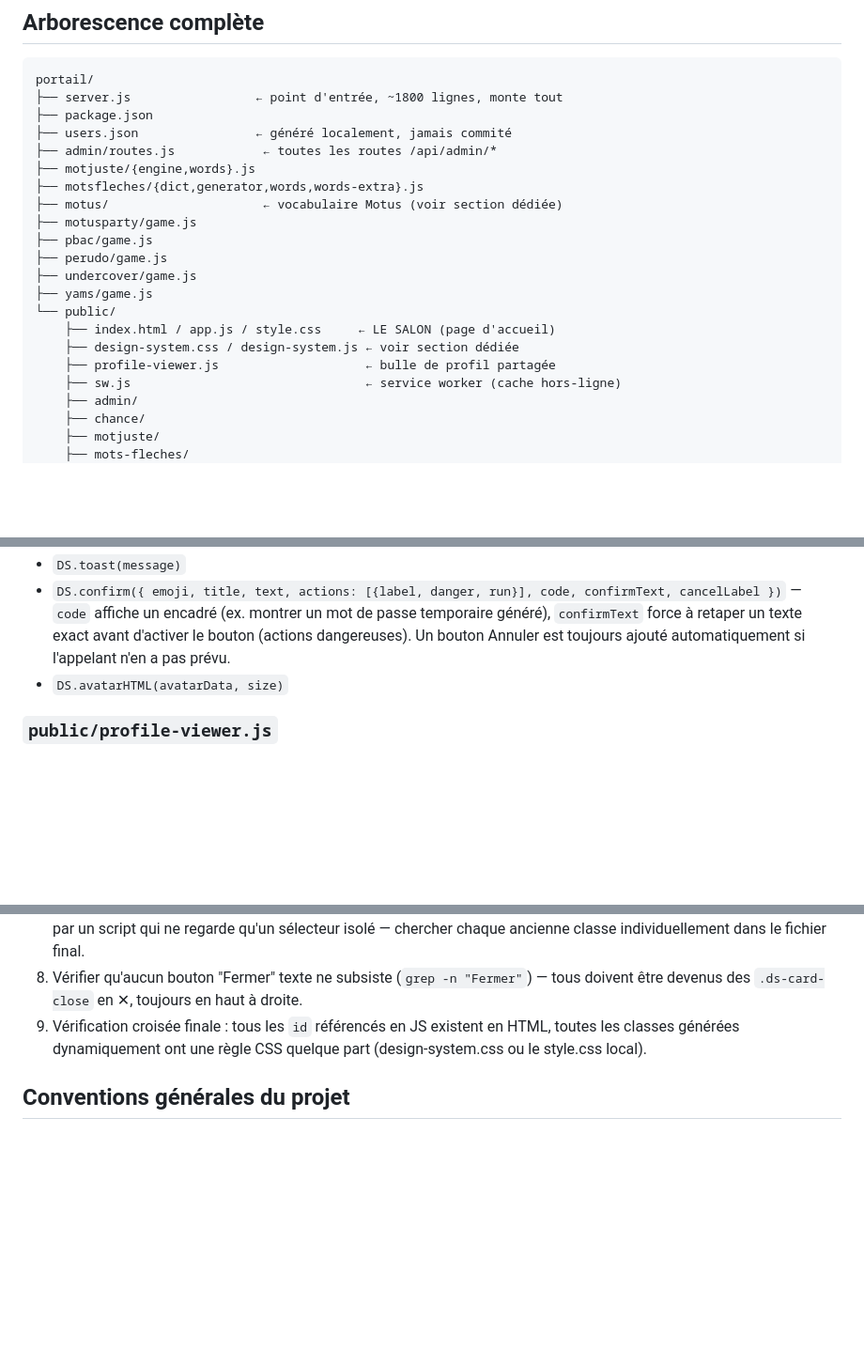
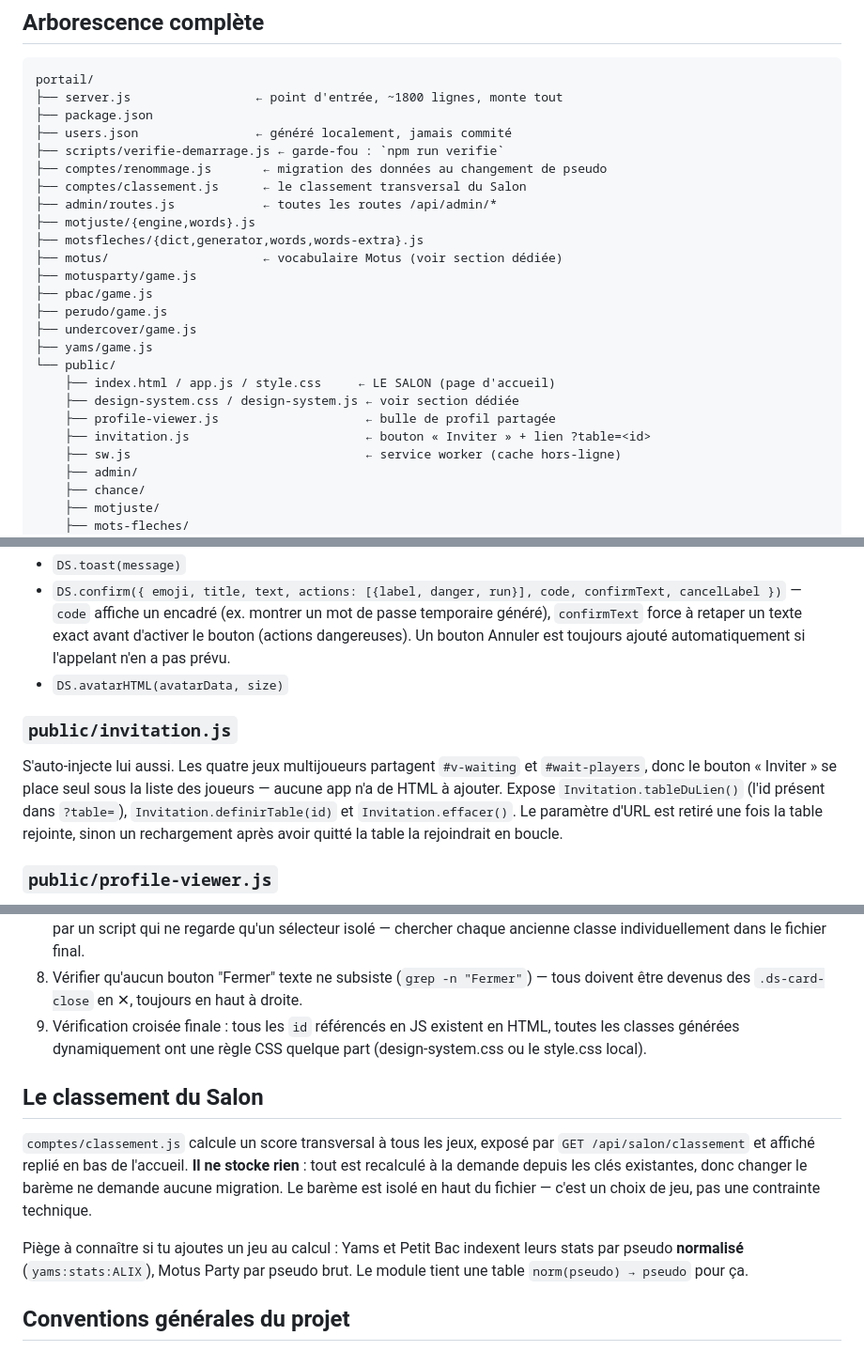
Before and after one commit to vv-prav/portail, a Markdown page: CLAUDE.md, 3 parts joined by grey strips. Shown at 94% size. GitHub-like rendering; blank space fills up the shorter version.

Commit message:
Documente les nouveaux modules dans CLAUDE.md
Ajoute à l'arborescence les trois fichiers nés de ce chantier
(scripts/verifie-demarrage.js, comptes/renommage.js,
comptes/classement.js, public/invitation.js), décrit le composant
d'invitation partagé et le classement du Salon, et signale le piège des
pseudos normalisés pour qui ajouterait un jeu au calcul.

Co-Authored-By: Claude Opus 5 <noreply@anthropic.com>

```diff
--- a/CLAUDE.md
+++ b/CLAUDE.md
@@ -68,6 +68,9 @@ portail/
 ├── server.js                 ← point d'entrée, ~1800 lignes, monte tout
 ├── package.json
 ├── users.json                ← généré localement, jamais commité
+├── scripts/verifie-demarrage.js ← garde-fou : `npm run verifie`
+├── comptes/renommage.js       ← migration des données au changement de pseudo
+├── comptes/classement.js      ← le classement transversal du Salon
 ├── admin/routes.js            ← toutes les routes /api/admin/*
 ├── motjuste/{engine,words}.js
 ├── motsfleches/{dict,generator,words,words-extra}.js
@@ -81,6 +84,7 @@ portail/
     ├── index.html / app.js / style.css     ← LE SALON (page d'accueil)
     ├── design-system.css / design-system.js ← voir section dédiée
     ├── profile-viewer.js                    ← bulle de profil partagée
+    ├── invitation.js                        ← bouton « Inviter » + lien ?table=<id>
     ├── sw.js                                ← service worker (cache hors-ligne)
     ├── admin/
     ├── chance/
@@ -159,6 +163,10 @@ S'auto-injecte dans la page (crée son propre DOM, pas besoin d'ajouter le moind
 - `DS.confirm({ emoji, title, text, actions: [{label, danger, run}], code, confirmText, cancelLabel })` — `code` affiche un encadré (ex. montrer un mot de passe temporaire généré), `confirmText` force à retaper un texte exact avant d'activer le bouton (actions dangereuses). Un bouton Annuler est toujours ajouté automatiquement si l'appelant n'en a pas prévu.
 - `DS.avatarHTML(avatarData, size)`
 
+### `public/invitation.js`
+
+S'auto-injecte lui aussi. Les quatre jeux multijoueurs partagent `#v-waiting` et `#wait-players`, donc le bouton « Inviter » se place seul sous la liste des joueurs — aucune app n'a de HTML à ajouter. Expose `Invitation.tableDuLien()` (l'id présent dans `?table=`), `Invitation.definirTable(id)` et `Invitation.effacer()`. Le paramètre d'URL est retiré une fois la table rejointe, sinon un rechargement après avoir quitté la table la rejoindrait en boucle.
+
 ### `public/profile-viewer.js`
 
 Système séparé (avant le design system, mais du même esprit) : `PortailProfile.fetchAvatars([pseudos])`, `PortailProfile.bubbleHTML(avatarData)`, `PortailProfile.open(pseudo)` (ouvre un profil public en lecture seule, alimenté par `GET /api/public-profile`, qui ne renvoie **jamais** rien de sensible).
@@ -185,6 +193,12 @@ Système séparé (avant le design system, mais du même esprit) : `PortailProfi
 7. **Toujours revérifier à la main après le nettoyage automatique** : les sélecteurs combinés (`.ancienne-classe.modificateur`) et les sélecteurs descendants (`.parent-vivant .ancienne-classe`) ne sont jamais détectés par un script qui ne regarde qu'un sélecteur isolé — chercher chaque ancienne classe individuellement dans le fichier final.
 8. Vérifier qu'aucun bouton "Fermer" texte ne subsiste (`grep -n "Fermer"`) — tous doivent être devenus des `.ds-card-close` en ✕, toujours en haut à droite.
 9. Vérification croisée finale : tous les `id` référencés en JS existent en HTML, toutes les classes générées dynamiquement ont une règle CSS quelque part (design-system.css ou le style.css local).
+
+## Le classement du Salon
+
+`comptes/classement.js` calcule un score transversal à tous les jeux, exposé par `GET /api/salon/classement` et affiché replié en bas de l'accueil. **Il ne stocke rien** : tout est recalculé à la demande depuis les clés existantes, donc changer le barème ne demande aucune migration. Le barème est isolé en haut du fichier — c'est un choix de jeu, pas une contrainte technique.
+
+Piège à connaître si tu ajoutes un jeu au calcul : Yams et Petit Bac indexent leurs stats par pseudo **normalisé** (`yams:stats:ALIX`), Motus Party par pseudo brut. Le module tient une table `norm(pseudo) → pseudo` pour ça.
 
 ## Conventions générales du projet
 
```
